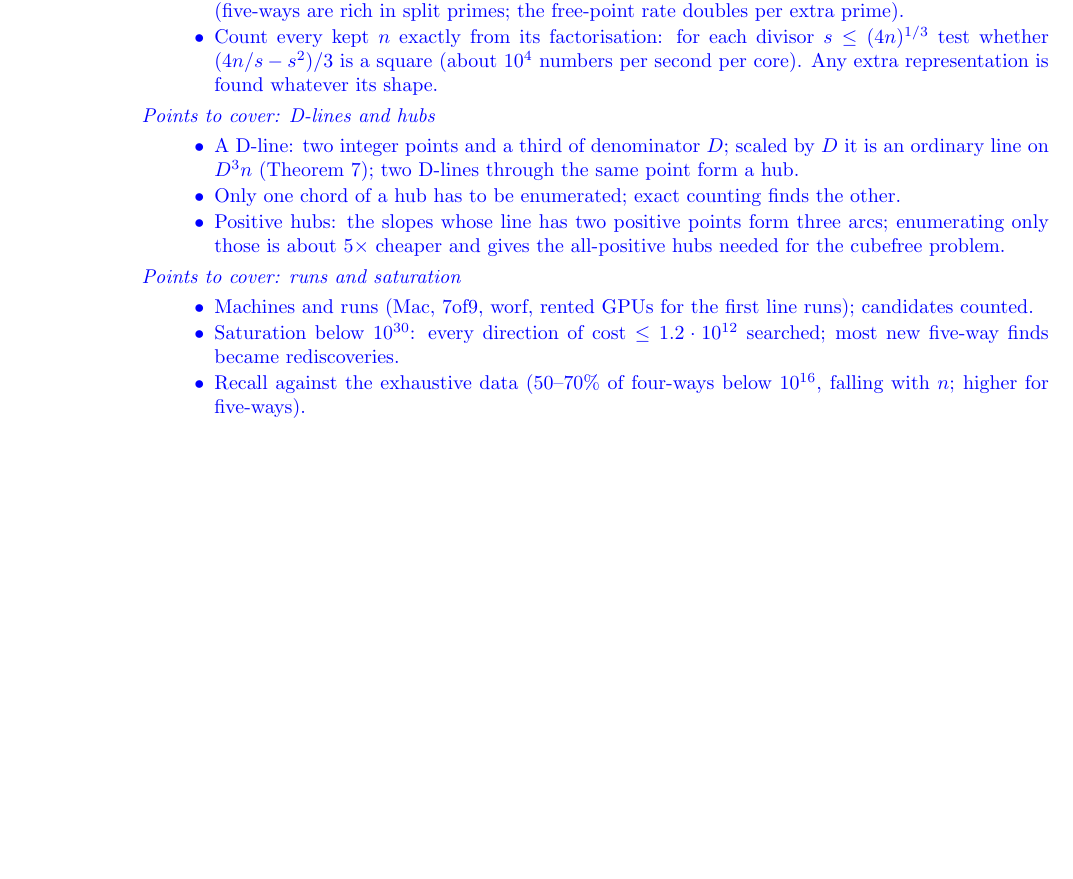
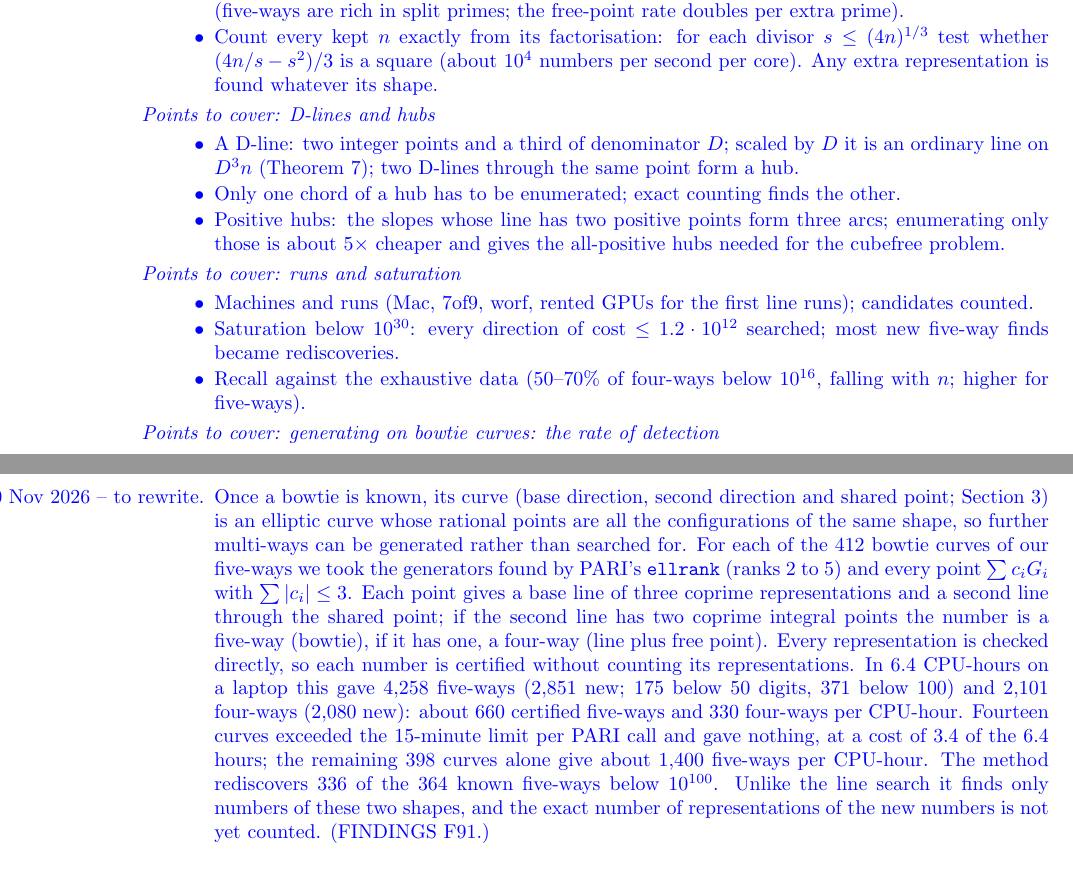
Before and after one commit to cavedave/taxicab, a LaTeX paper (writeup/paper/paper.tex): part of page 5 of 10 before the commit and two parts of pages 5 and 6 of 10 after it, the two joined at a grey line, cut so that both start at the same text, the shorter picture padded with empty space. Compiled offline with pdfLaTeX.

Commit message:
paper: draft paragraph (by Claude) on generating multi-ways from bowtie curves -- 4,258 five-ways and 2,101 four-ways in 6.4 CPU-hours, about 660 certified five-ways per CPU-hour (F91).
Co-Authored-By: Claude Opus 5.5 <noreply@anthropic.com>

```diff
--- a/writeup/paper/paper.tex
+++ b/writeup/paper/paper.tex
@@ -165,6 +165,9 @@ code.
 \item Saturation below $10^{30}$: every direction of cost $\le1.2\cdot10^{12}$ searched; most new five-way finds became rediscoveries.
 \item Recall against the exhaustive data (50--70\% of four-ways below $10^{16}$, falling with $n$; higher for five-ways).
 \end{points}
+\begin{points}{generating on bowtie curves: the rate of detection}
+\item [Draft paragraph by Claude, 10 Nov 2026 -- to rewrite.] Once a bowtie is known, its curve (base direction, second direction and shared point; Section~3) is an elliptic curve whose rational points are all the configurations of the same shape, so further multi-ways can be generated rather than searched for. For each of the 412 bowtie curves of our five-ways we took the generators found by PARI's \texttt{ellrank} (ranks 2 to 5) and every point $\sum c_iG_i$ with $\sum|c_i|\le3$. Each point gives a base line of three coprime representations and a second line through the shared point; if the second line has two coprime integral points the number is a five-way (bowtie), if it has one, a four-way (line plus free point). Every representation is checked directly, so each number is certified without counting its representations. In 6.4 CPU-hours on a laptop this gave 4,258 five-ways (2,851 new; 175 below 50 digits, 371 below 100) and 2,101 four-ways (2,080 new): about 660 certified five-ways and 330 four-ways per CPU-hour. Fourteen curves exceeded the 15-minute limit per PARI call and gave nothing, at a cost of 3.4 of the 6.4 hours; the remaining 398 curves alone give about 1,400 five-ways per CPU-hour. The method rediscovers 336 of the 364 known five-ways below $10^{100}$. Unlike the line search it finds only numbers of these two shapes, and the exact number of representations of the new numbers is not yet counted. (FINDINGS F91.)
+\end{points}
 
 \section{Results}
 \begin{points}{the catalogue}
```
